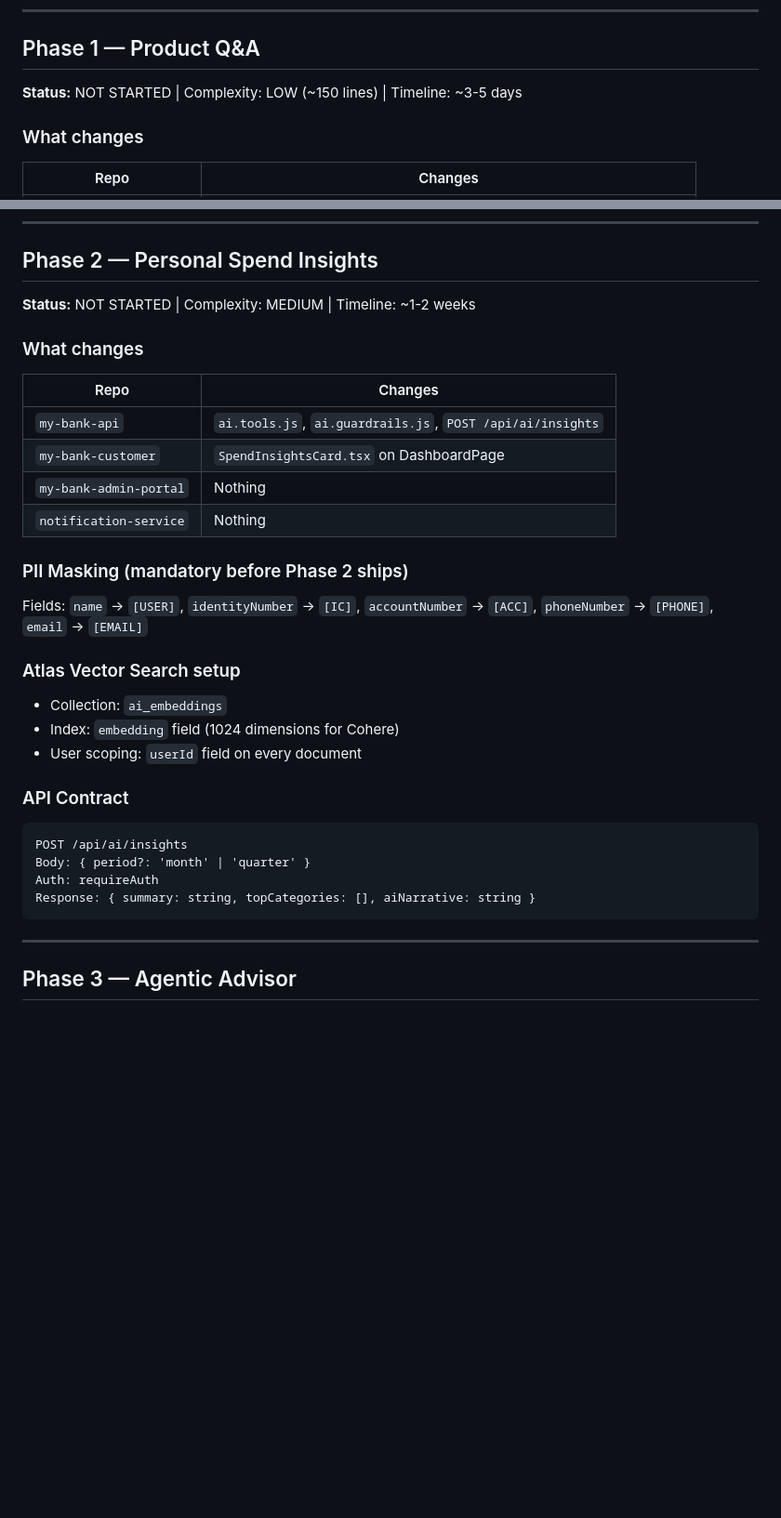
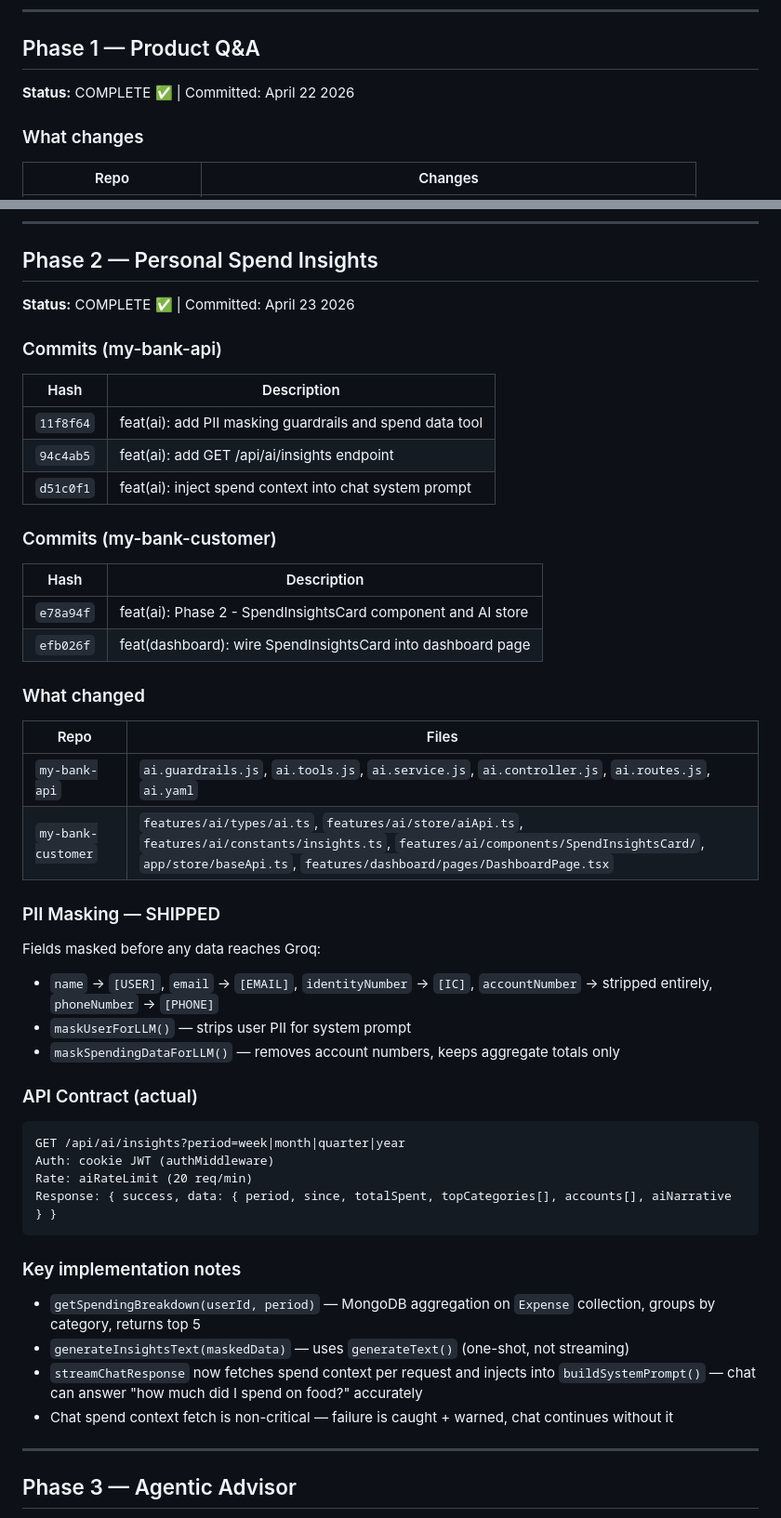
Before and after one commit to KhairiYusoff/my-bank-api, a Markdown page: .windsurf/plans/ai-roadmap.md, 2 parts joined by grey strips. Shown at 93% size. Rendered like a GitHub page; blank space fills up the shorter version.

````diff
--- a/.windsurf/plans/ai-roadmap.md
+++ b/.windsurf/plans/ai-roadmap.md
@@ -46,7 +46,7 @@ src/shared/
 ---
 
 ## Phase 1 — Product Q&A
-**Status:** NOT STARTED | Complexity: LOW (~150 lines) | Timeline: ~3-5 days
+**Status:** COMPLETE ✅ | Committed: April 22 2026
 
 ### What changes
 | Repo | Changes |
@@ -72,31 +72,46 @@ Response: streamed text (SSE)
 ---
 
 ## Phase 2 — Personal Spend Insights
-**Status:** NOT STARTED | Complexity: MEDIUM | Timeline: ~1-2 weeks
+**Status:** COMPLETE ✅ | Committed: April 23 2026
 
-### What changes
-| Repo | Changes |
+### Commits (my-bank-api)
+| Hash | Description |
 |---|---|
-| `my-bank-api` | `ai.tools.js`, `ai.guardrails.js`, `POST /api/ai/insights` |
-| `my-bank-customer` | `SpendInsightsCard.tsx` on DashboardPage |
-| `my-bank-admin-portal` | Nothing |
-| `notification-service` | Nothing |
+| `11f8f64` | feat(ai): add PII masking guardrails and spend data tool |
+| `94c4ab5` | feat(ai): add GET /api/ai/insights endpoint |
+| `d51c0f1` | feat(ai): inject spend context into chat system prompt |
 
-### PII Masking (mandatory before Phase 2 ships)
-Fields: `name` → `[USER]`, `identityNumber` → `[IC]`, `accountNumber` → `[ACC]`, `phoneNumber` → `[PHONE]`, `email` → `[EMAIL]`
+### Commits (my-bank-customer)
+| Hash | Description |
+|---|---|
+| `e78a94f` | feat(ai): Phase 2 - SpendInsightsCard component and AI store |
+| `efb026f` | feat(dashboard): wire SpendInsightsCard into dashboard page |
 
-### Atlas Vector Search setup
-- Collection: `ai_embeddings`
-- Index: `embedding` field (1024 dimensions for Cohere)
-- User scoping: `userId` field on every document
+### What changed
+| Repo | Files |
+|---|---|
+| `my-bank-api` | `ai.guardrails.js`, `ai.tools.js`, `ai.service.js`, `ai.controller.js`, `ai.routes.js`, `ai.yaml` |
+| `my-bank-customer` | `features/ai/types/ai.ts`, `features/ai/store/aiApi.ts`, `features/ai/constants/insights.ts`, `features/ai/components/SpendInsightsCard/`, `app/store/baseApi.ts`, `features/dashboard/pages/DashboardPage.tsx` |
 
-### API Contract
+### PII Masking — SHIPPED
+Fields masked before any data reaches Groq:
+- `name` → `[USER]`, `email` → `[EMAIL]`, `identityNumber` → `[IC]`, `accountNumber` → stripped entirely, `phoneNumber` → `[PHONE]`
+- `maskUserForLLM()` — strips user PII for system prompt
+- `maskSpendingDataForLLM()` — removes account numbers, keeps aggregate totals only
+
+### API Contract (actual)
 ```
-POST /api/ai/insights
-Body: { period?: 'month' | 'quarter' }
-Auth: requireAuth
-Response: { summary: string, topCategories: [], aiNarrative: string }
+GET /api/ai/insights?period=week|month|quarter|year
+Auth: cookie JWT (authMiddleware)
+Rate: aiRateLimit (20 req/min)
+Response: { success, data: { period, since, totalSpent, topCategories[], accounts[], aiNarrative } }
 ```
+
+### Key implementation notes
+- `getSpendingBreakdown(userId, period)` — MongoDB aggregation on `Expense` collection, groups by category, returns top 5
+- `generateInsightsText(maskedData)` — uses `generateText()` (one-shot, not streaming)
+- `streamChatResponse` now fetches spend context per request and injects into `buildSystemPrompt()` — chat can answer "how much did I spend on food?" accurately
+- Chat spend context fetch is non-critical — failure is caught + warned, chat continues without it
 
 ---
 
````
Also changed, not shown: other parts of .windsurf/plans/ai-roadmap.md (+1 -1 lines), .windsurf/plans/system-design.md (+28 -18 lines).
